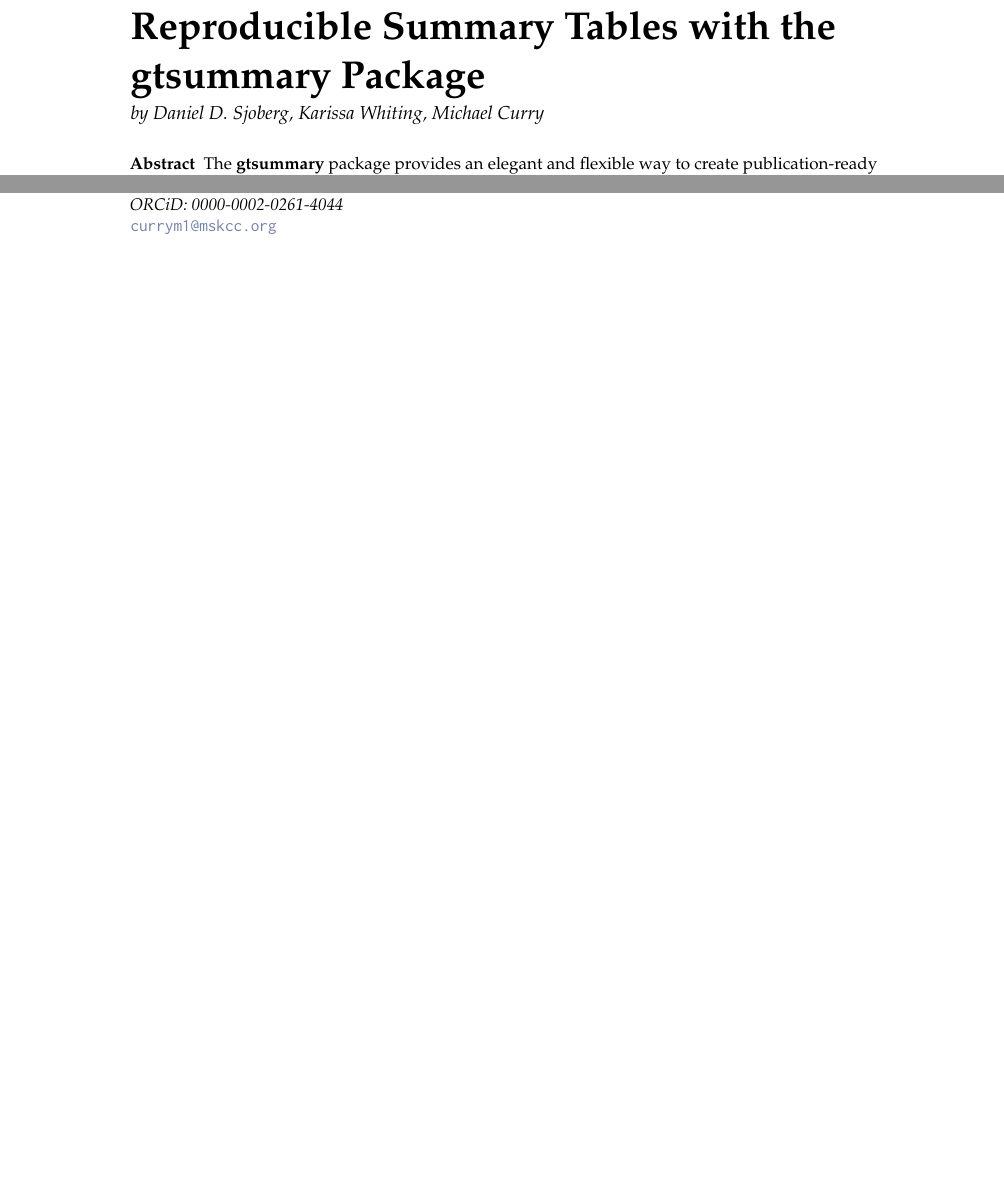
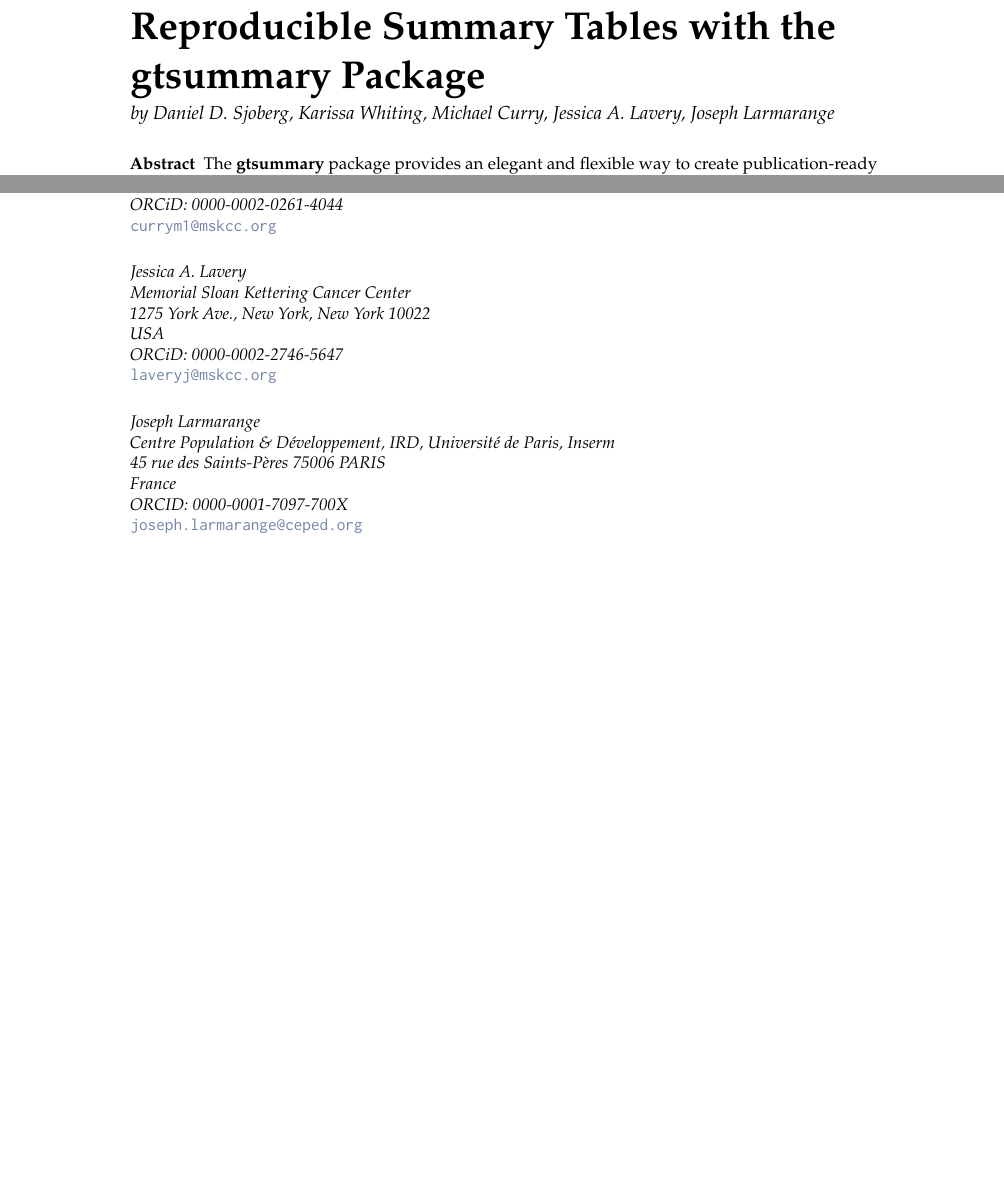
Before and after one commit to ddsjoberg/r-journal-gtsummary, a LaTeX document (RJwrapper.tex, which reads gtsummary_submission.tex): two parts of pages 1 and 11 of 11, joined at a grey line, cut so that both start at the same text, the shorter picture padded with empty space. Compiled offline with pdfLaTeX.

Commit message:
Updates from Overleaf

```diff
--- a/gtsummary_submission.tex
+++ b/gtsummary_submission.tex
@@ -1,6 +1,6 @@
 % !TeX root = RJwrapper.tex
 \title{Reproducible Summary Tables with the \pkg{gtsummary} Package}
-\author{by Daniel D. Sjoberg, Karissa Whiting, Michael Curry}
+\author{by Daniel D. Sjoberg, Karissa Whiting, Michael Curry, Jessica A. Lavery, Joseph Larmarange}
 
 \maketitle
 
@@ -415,3 +415,17 @@
   USA\\
   ORCiD: 0000-0002-0261-4044\\
   \email{currym1@mskcc.org}}
+
+ \address{Jessica A. Lavery\\
+  Memorial Sloan Kettering Cancer Center\\
+  1275 York Ave., New York, New York 10022\\
+  USA\\
+  ORCiD: 0000-0002-2746-5647\\
+  \email{laveryj@mskcc.org}}
+
+\address{Joseph Larmarange\\
+  Centre Population \& Développement, IRD, Université de Paris, Inserm\\
+  45 rue des Saints-Pères 75006 PARIS\\
+  France\\
+  ORCID: 0000-0001-7097-700X\\
+  \email{joseph.larmarange@ceped.org}}
```
Also changed, not shown: gtsummary_submission.tex (2 more changed lines).
